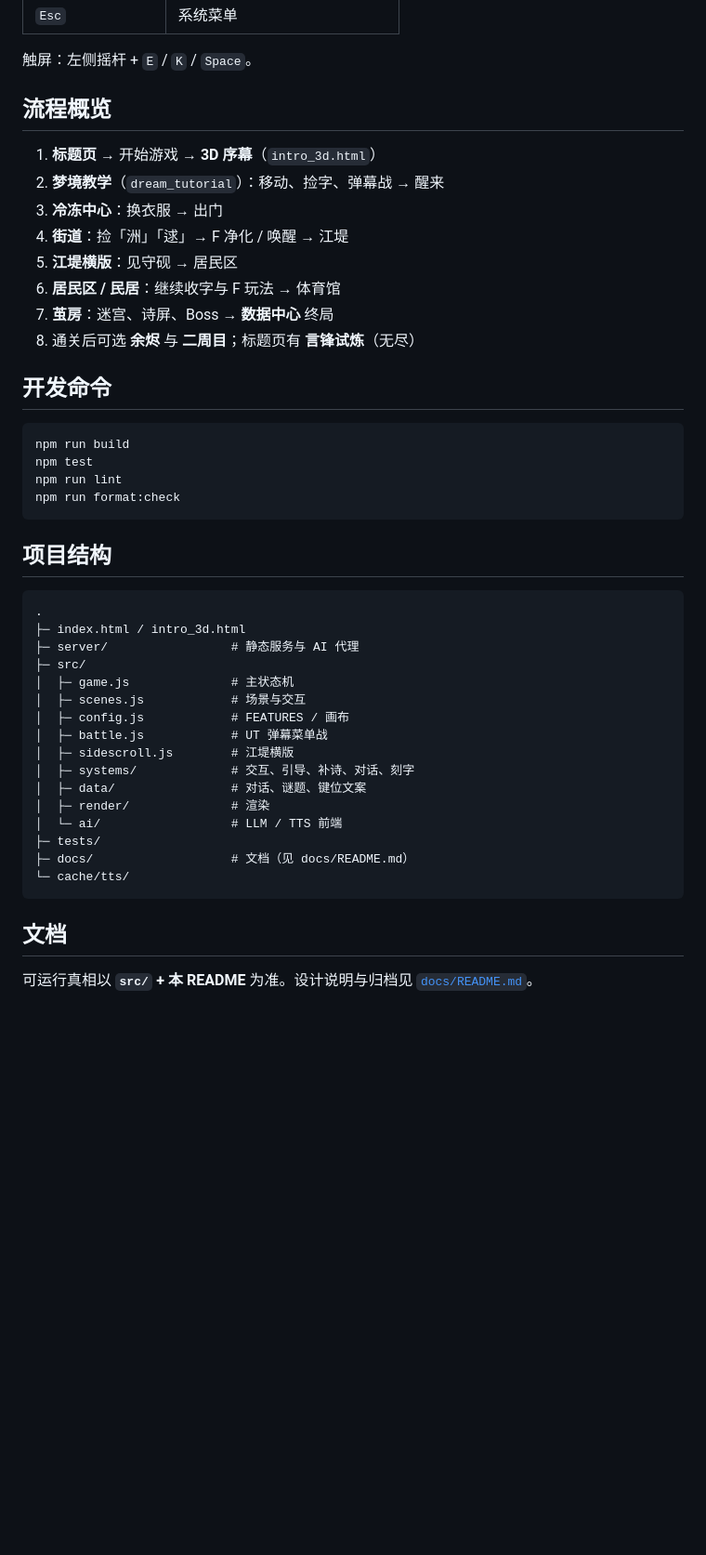
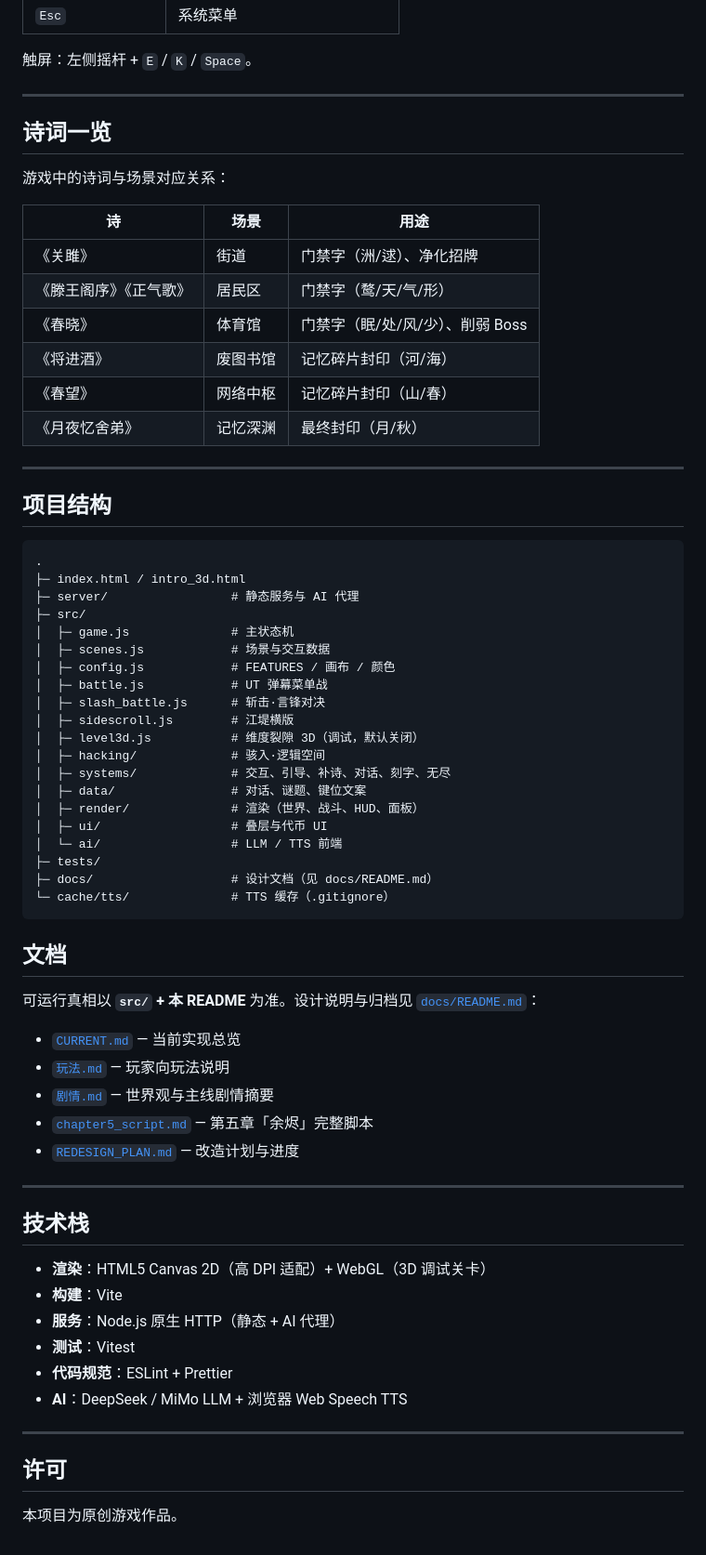
Before and after one commit to MGS-LF/muzhiyu, a Markdown page: README.md, the part around one of its changes. Shown at 93% size. Rendered like a GitHub page; blank space fills up the shorter version.

Commit message:
docs: 结合已完成游戏全面更新 README 介绍
- 重写故事概述，补充完整世界观与角色
- 新增三柱设计（诗·剑·衡）核心玩法说明
- 补全五种战斗模式与 F 补诗净化机制详解
- 完整章节流程图（含第五章·余烬）
- 六种结局一览表（含触发条件）
- 功能特性表格、诗词与场景对应表
- 更新技术栈与项目结构

Ref #12

````diff
--- a/README.md
+++ b/README.md
@@ -63,25 +185,22 @@ npm start            # 仅 Node 服务 → http://localhost:8080
 
 触屏：左侧摇杆 + `E` / `K` / `Space`。
 
-## 流程概览
+---
 
-1. **标题页** → 开始游戏 → **3D 序幕**（`intro_3d.html`）
-2. **梦境教学**（`dream_tutorial`）：移动、捡字、弹幕战 → 醒来
-3. **冷冻中心**：换衣服 → 出门
-4. **街道**：捡「洲」「逑」→ F 净化 / 唤醒 → 江堤
-5. **江堤横版**：见守砚 → 居民区
-6. **居民区 / 民居**：继续收字与 F 玩法 → 体育馆
-7. **茧房**：迷宫、诗屏、Boss → **数据中心** 终局
-8. 通关后可选 **余烬** 与 **二周目**；标题页有 **言锋试炼**（无尽）
+## 诗词一览
 
-## 开发命令
+游戏中的诗词与场景对应关系：
 
-```bash
-npm run build
-npm test
-npm run lint
-npm run format:check
-```
+| 诗 | 场景 | 用途 |
+|----|------|------|
+| 《关雎》 | 街道 | 门禁字（洲/逑）、净化招牌 |
+| 《滕王阁序》《正气歌》 | 居民区 | 门禁字（鹜/天/气/形） |
+| 《春晓》 | 体育馆 | 门禁字（眠/处/风/少）、削弱 Boss |
+| 《将进酒》 | 废图书馆 | 记忆碎片封印（河/海） |
+| 《春望》 | 网络中枢 | 记忆碎片封印（山/春） |
+| 《月夜忆舍弟》 | 记忆深渊 | 最终封印（月/秋） |
+
+---
 
 ## 项目结构
 
@@ -91,19 +210,46 @@ npm run format:check
 ├─ server/                 # 静态服务与 AI 代理
 ├─ src/
 │  ├─ game.js              # 主状态机
-│  ├─ scenes.js            # 场景与交互
-│  ├─ config.js            # FEATURES / 画布
+│  ├─ scenes.js            # 场景与交互数据
+│  ├─ config.js            # FEATURES / 画布 / 颜色
 │  ├─ battle.js            # UT 弹幕菜单战
+│  ├─ slash_battle.js      # 斩击·言锋对决
 │  ├─ sidescroll.js        # 江堤横版
-│  ├─ systems/             # 交互、引导、补诗、对话、刻字
+│  ├─ level3d.js           # 维度裂隙 3D（调试，默认关闭）
+│  ├─ hacking/             # 骇入·逻辑空间
+│  ├─ systems/             # 交互、引导、补诗、对话、刻字、无尽
 │  ├─ data/                # 对话、谜题、键位文案
-│  ├─ render/              # 渲染
+│  ├─ render/              # 渲染（世界、战斗、HUD、面板）
+│  ├─ ui/                  # 叠层与代币 UI
 │  └─ ai/                  # LLM / TTS 前端
 ├─ tests/
-├─ docs/                   # 文档（见 docs/README.md）
-└─ cache/tts/
+├─ docs/                   # 设计文档（见 docs/README.md）
+└─ cache/tts/              # TTS 缓存（.gitignore）
 ```
 
 ## 文档
 
-可运行真相以 **`src/` + 本 README** 为准。设计说明与归档见 [`docs/README.md`](docs/README.md)。
+可运行真相以 **`src/` + 本 README** 为准。设计说明与归档见 [`docs/README.md`](docs/README.md)：
+
+- [`CURRENT.md`](docs/CURRENT.md) — 当前实现总览
+- [`玩法.md`](docs/玩法.md) — 玩家向玩法说明
+- [`剧情.md`](docs/剧情.md) — 世界观与主线剧情摘要
+- [`chapter5_script.md`](docs/chapter5_script.md) — 第五章「余烬」完整脚本
+- [`REDESIGN_PLAN.md`](docs/REDESIGN_PLAN.md) — 改造计划与进度
+
+---
+
+## 技术栈
+
+- **渲染**：HTML5 Canvas 2D（高 DPI 适配）+ WebGL（3D 调试关卡）
+- **构建**：Vite
+- **服务**：Node.js 原生 HTTP（静态 + AI 代理）
+- **测试**：Vitest
+- **代码规范**：ESLint + Prettier
+- **AI**：DeepSeek / MiMo LLM + 浏览器 Web Speech TTS
+
+---
+
+## 许可
+
+本项目为原创游戏作品。
````
Also changed, not shown: other parts of README.md (+133 -11 lines).
